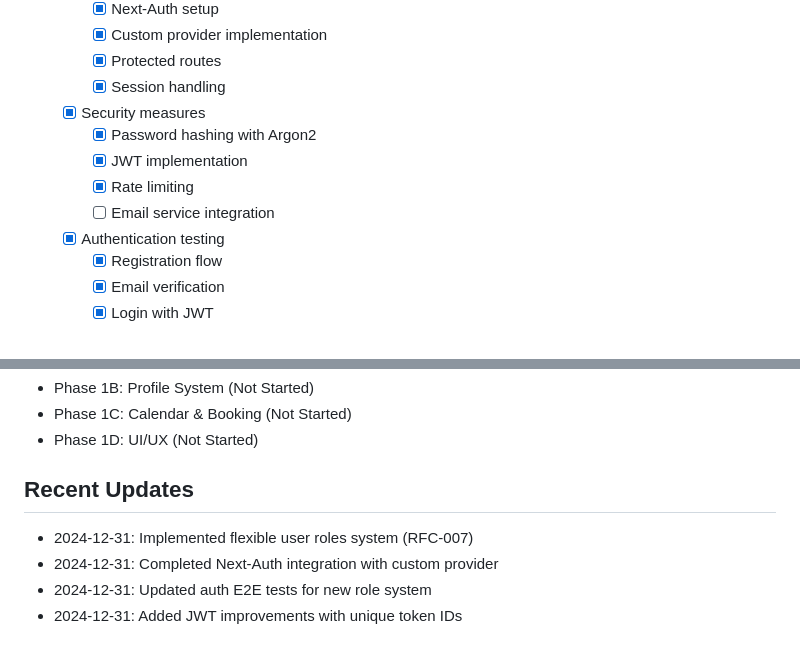
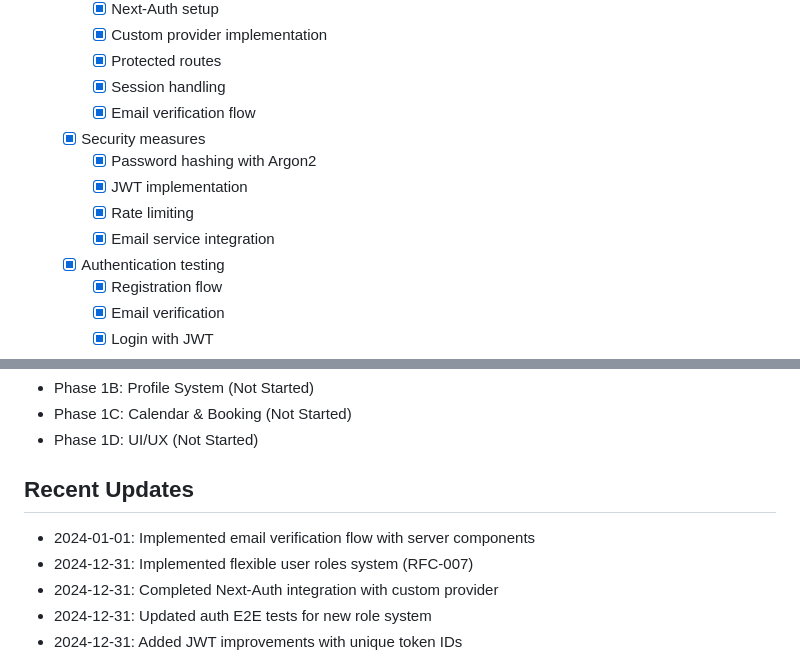
Before and after one commit to ozanturhan/cursor-project, a Markdown page: docs/progress/PROGRESS_TRACKER.md, 2 parts joined by grey strips. GitHub-like rendering.

```diff
--- a/docs/progress/PROGRESS_TRACKER.md
+++ b/docs/progress/PROGRESS_TRACKER.md
@@ -19,11 +19,12 @@ Start Date: 2024-12-30
     - [x] Custom provider implementation
     - [x] Protected routes
     - [x] Session handling
+    - [x] Email verification flow
   - [x] Security measures
     - [x] Password hashing with Argon2
     - [x] JWT implementation
     - [x] Rate limiting
-    - [ ] Email service integration
+    - [x] Email service integration
   - [x] Authentication testing
     - [x] Registration flow
     - [x] Email verification
@@ -62,6 +63,7 @@ Start Date: 2024-12-30
 - Phase 1D: UI/UX (Not Started)
 
 ## Recent Updates
+- 2024-01-01: Implemented email verification flow with server components
 - 2024-12-31: Implemented flexible user roles system (RFC-007)
 - 2024-12-31: Completed Next-Auth integration with custom provider
 - 2024-12-31: Updated auth E2E tests for new role system
```
Also changed, not shown: docs/rfc/RFC-002-Authentication.md (+29 -1 lines).
